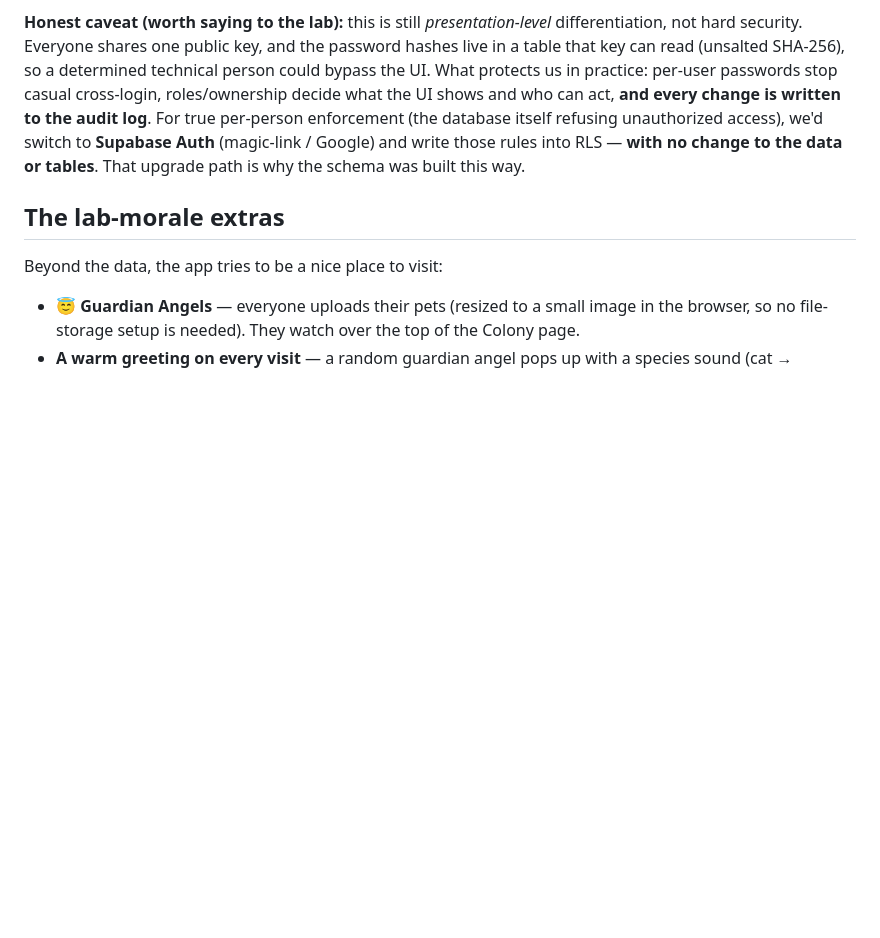
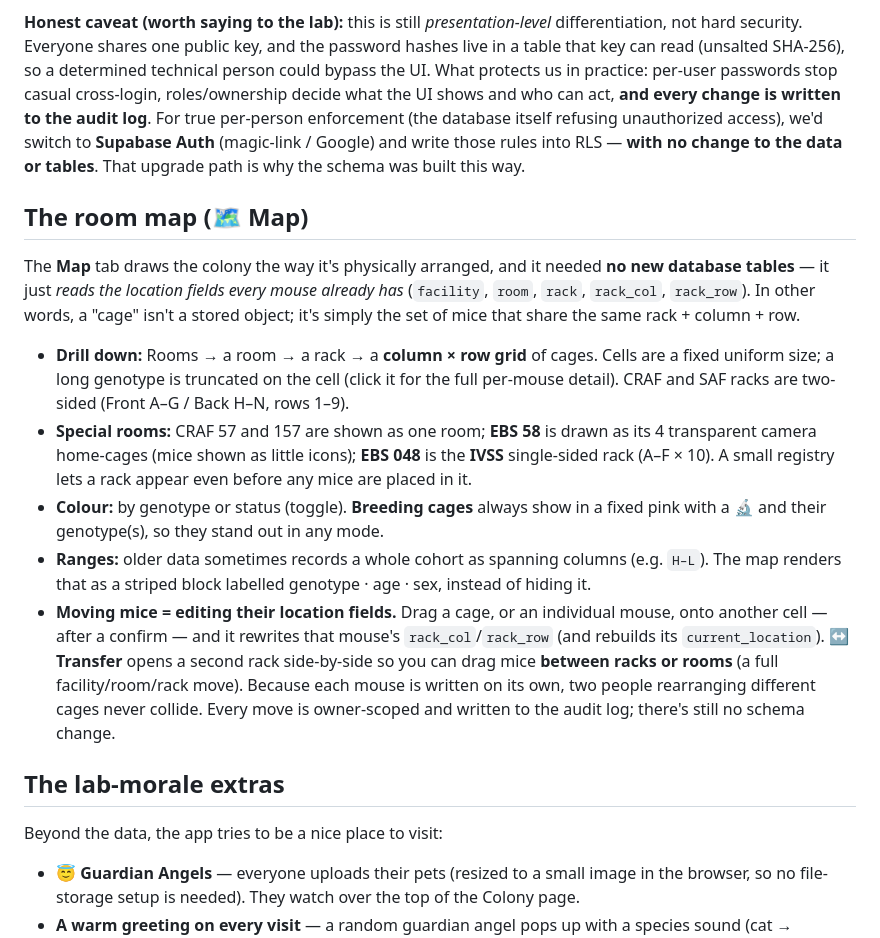
Before and after one commit to LeoMeow123/leelab-colony, a Markdown page: docs/Colony_DB_Explained.md, the part around the change. Drawn GitHub-style; blank space fills up the shorter version.

```diff
--- a/docs/Colony_DB_Explained.md
+++ b/docs/Colony_DB_Explained.md
@@ -143,6 +143,32 @@ switch to **Supabase Auth** (magic-link / Google) and write those rules into RLS
 **with no change to the data or tables**. That upgrade path is why the schema was
 built this way.
 
+## The room map (🗺 Map)
+
+The **Map** tab draws the colony the way it's physically arranged, and it needed **no new
+database tables** — it just *reads the location fields every mouse already has*
+(`facility`, `room`, `rack`, `rack_col`, `rack_row`). In other words, a "cage" isn't a
+stored object; it's simply the set of mice that share the same rack + column + row.
+
+- **Drill down:** Rooms → a room → a rack → a **column × row grid** of cages. Cells are a
+  fixed uniform size; a long genotype is truncated on the cell (click it for the full
+  per-mouse detail). CRAF and SAF racks are two-sided (Front A–G / Back H–N, rows 1–9).
+- **Special rooms:** CRAF 57 and 157 are shown as one room; **EBS 58** is drawn as its 4
+  transparent camera home-cages (mice shown as little icons); **EBS 048** is the **IVSS**
+  single-sided rack (A–F × 10). A small registry lets a rack appear even before any mice
+  are placed in it.
+- **Colour:** by genotype or status (toggle). **Breeding cages** always show in a fixed
+  pink with a 🔬 and their genotype(s), so they stand out in any mode.
+- **Ranges:** older data sometimes records a whole cohort as spanning columns (e.g.
+  `H–L`). The map renders that as a striped block labelled genotype · age · sex, instead
+  of hiding it.
+- **Moving mice = editing their location fields.** Drag a cage, or an individual mouse,
+  onto another cell — after a confirm — and it rewrites that mouse's `rack_col`/`rack_row`
+  (and rebuilds its `current_location`). **↔ Transfer** opens a second rack side-by-side so
+  you can drag mice **between racks or rooms** (a full facility/room/rack move). Because
+  each mouse is written on its own, two people rearranging different cages never collide.
+  Every move is owner-scoped and written to the audit log; there's still no schema change.
+
 ## The lab-morale extras
 
 Beyond the data, the app tries to be a nice place to visit:
```
Also changed, not shown: plan.md (+19 -19 lines).
